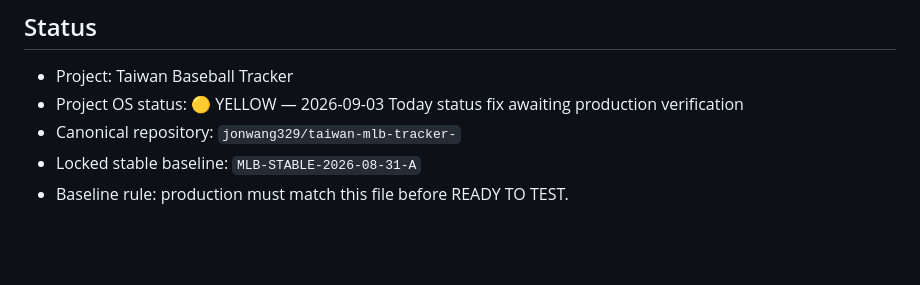
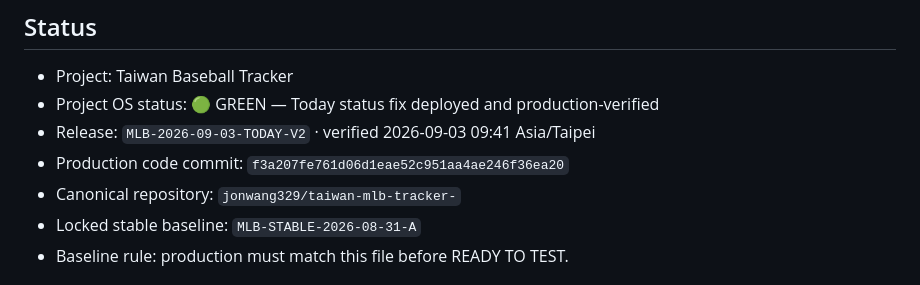
Before and after one commit to jonwang329/taiwan-mlb-tracker-, a Markdown page: PROJECT_STATE.md, the part around the change. Rendered like a GitHub page; blank space fills up the shorter version.

Commit message:
Record verified Today status release

```diff
--- a/PROJECT_STATE.md
+++ b/PROJECT_STATE.md
@@ -2,7 +2,9 @@
 
 ## Status
 - Project: Taiwan Baseball Tracker
-- Project OS status: 🟡 YELLOW — 2026-09-03 Today status fix awaiting production verification
+- Project OS status: 🟢 GREEN — Today status fix deployed and production-verified
+- Release: `MLB-2026-09-03-TODAY-V2` · verified 2026-09-03 09:41 Asia/Taipei
+- Production code commit: `f3a207fe761d06d1eae52c951aa4ae246f36ea20`
 - Canonical repository: `jonwang329/taiwan-mlb-tracker-`
 - Locked stable baseline: `MLB-STABLE-2026-08-31-A`
 - Baseline rule: production must match this file before READY TO TEST.
```
